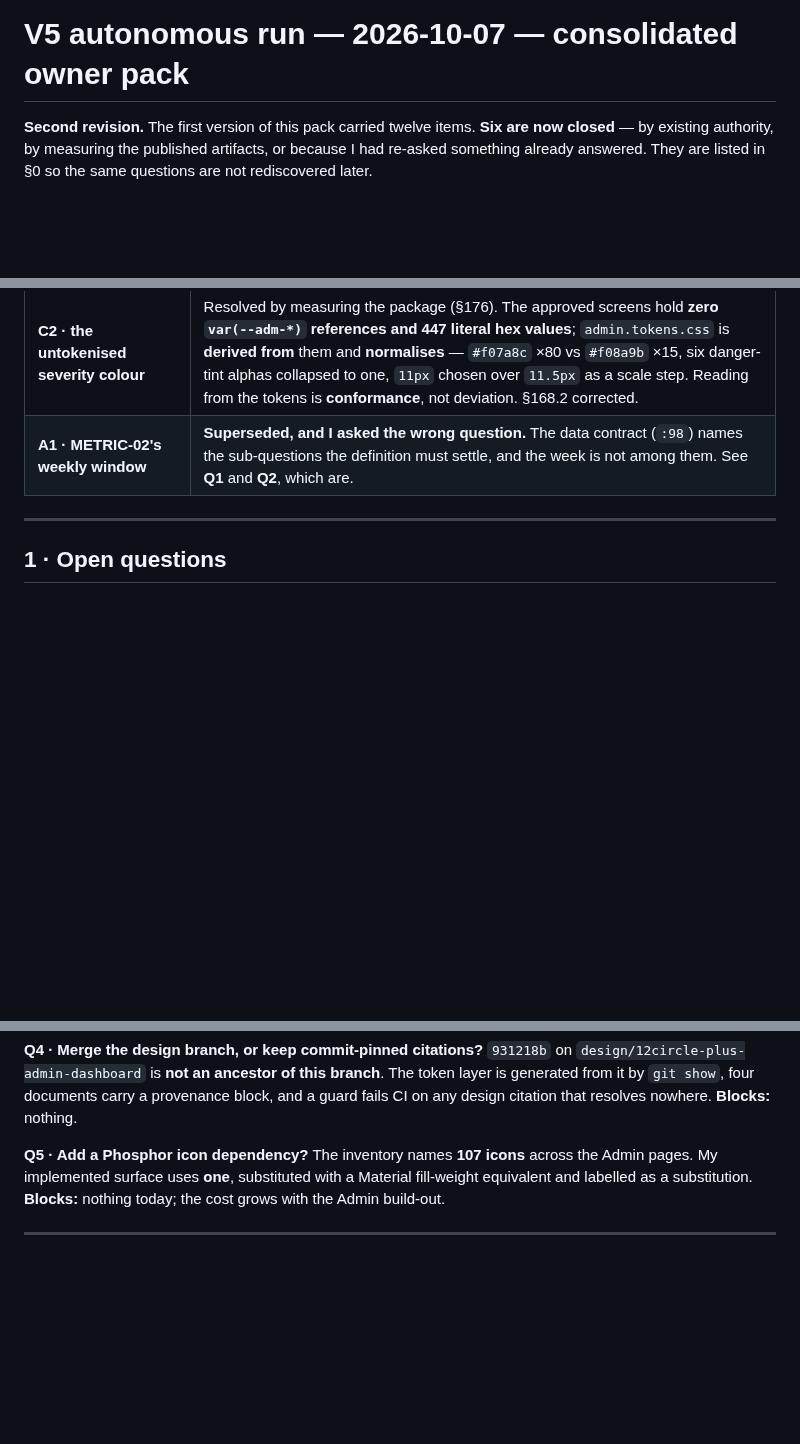
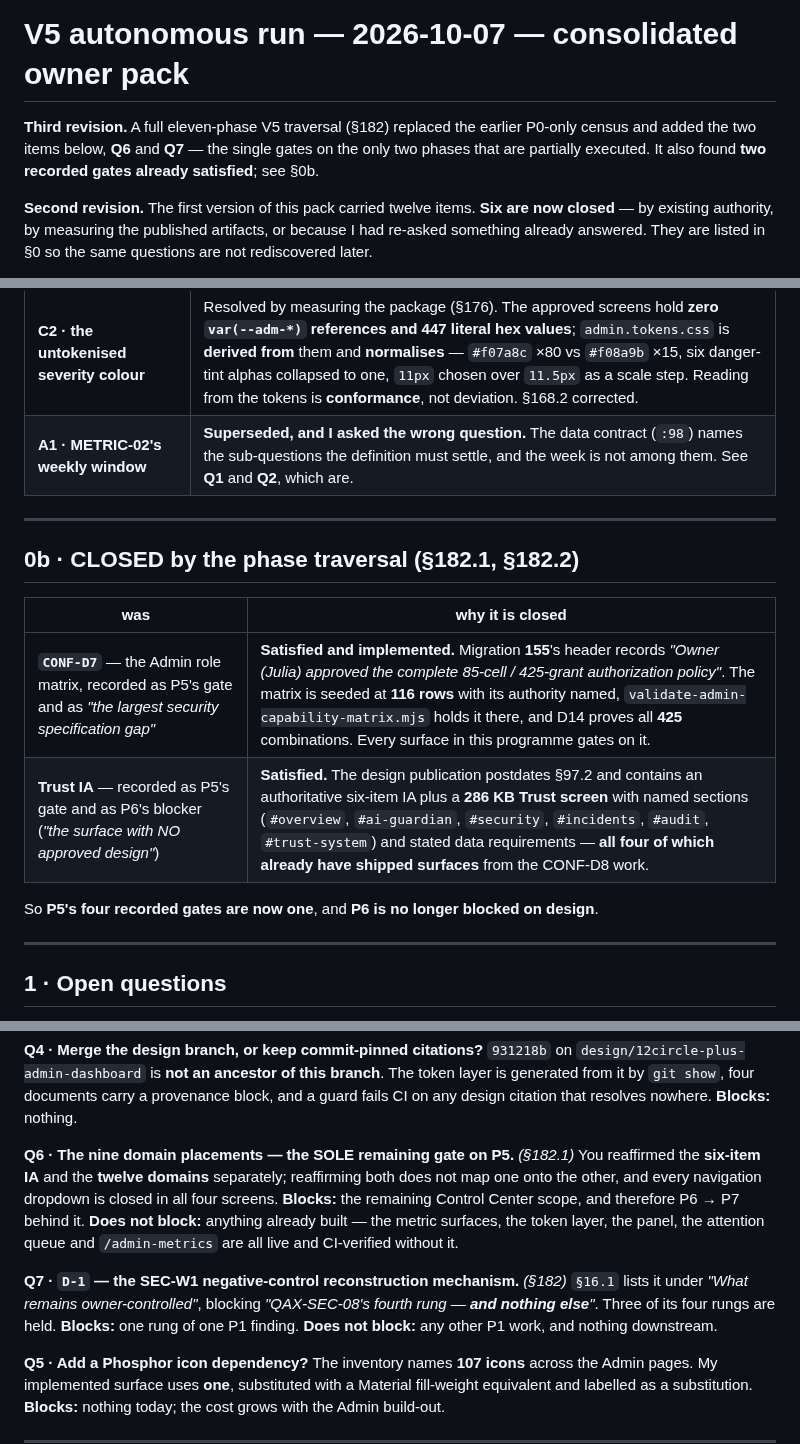
Before and after one commit to akutonsol/12circlefitness, a Markdown page: docs/V5_RUN_2026-10-07_OWNER_PACK.md, 3 parts joined by grey strips. Drawn GitHub-style; blank space fills up the shorter version.

Commit message:
docs(v5): owner pack rev3 — the two phase gates, and two gates found already satisfied
The eleven-phase traversal added Q6 and Q7: the single gates on the only two partially
executed phases. Q6 is the nine domain placements, now P5's sole remaining gate — you
reaffirmed the six-item IA and the twelve domains separately, and reaffirming both does
not map one onto the other. Q7 is D-1, which §16.1 lists as owner-controlled and which
blocks QAX-SEC-08's fourth rung and nothing else.

It also closed two recorded gates by evidence. CONF-D7, "the largest security
specification gap", is satisfied and implemented — migration 155 records Julia's
approval of the complete 85-cell / 425-grant policy, seeded at 116 rows with its
authority named and all 425 combinations proved by D14. Trust IA is satisfied — the
design publication postdates §97.2 and carries a 286 KB Trust screen with named
sections and data requirements, all four of which already have shipped surfaces.

P5's four recorded gates are now one; P6 is no longer blocked on design.

Co-Authored-By: Claude Opus 5 <noreply@anthropic.com>

```diff
--- a/docs/V5_RUN_2026-10-07_OWNER_PACK.md
+++ b/docs/V5_RUN_2026-10-07_OWNER_PACK.md
@@ -1,4 +1,9 @@
 # V5 autonomous run — 2026-10-07 — consolidated owner pack
+
+**Third revision.** A full eleven-phase V5 traversal (§182) replaced the earlier P0-only
+census and added the two items below, **Q6** and **Q7** — the single gates on the only two
+phases that are partially executed. It also found **two recorded gates already satisfied**;
+see §0b.
 
 **Second revision.** The first version of this pack carried twelve items. **Six are now
 closed** — by existing authority, by measuring the published artifacts, or because I had
@@ -20,6 +25,17 @@ a valid answer.
 | **B2 · should an unknown coaching mode require approval?** | Resolved by **authority**, then fixed (§175.1, migration 177). `product-bible:111` forbids bypassing the matrix for coach-guided clients, `:116` forbids a claim it cannot ground, `decision-log:18` licenses auto-apply **only** for AI/self-guided, and `MASTER_PRODUCT_DECISIONS:63` says of this very function that silently disabling the matrix is *"a hard-constraint violation… **No decision needed**"*. |
 | **C2 · the untokenised severity colour** | Resolved by measuring the package (§176). The approved screens hold **zero `var(--adm-*)` references and 447 literal hex values**; `admin.tokens.css` is **derived from** them and **normalises** — `#f07a8c` ×80 vs `#f08a9b` ×15, six danger-tint alphas collapsed to one, `11px` chosen over `11.5px` as a scale step. Reading from the tokens is **conformance**, not deviation. §168.2 corrected. |
 | **A1 · METRIC-02's weekly window** | **Superseded, and I asked the wrong question.** The data contract (`:98`) names the sub-questions the definition must settle, and the week is not among them. See **Q1** and **Q2**, which are. |
+
+---
+
+## 0b · CLOSED by the phase traversal (§182.1, §182.2)
+
+| was | why it is closed |
+|---|---|
+| **`CONF-D7`** — the Admin role matrix, recorded as P5's gate and as *"the largest security specification gap"* | **Satisfied and implemented.** Migration **155**'s header records *"Owner (Julia) approved the complete 85-cell / 425-grant authorization policy"*. The matrix is seeded at **116 rows** with its authority named, `validate-admin-capability-matrix.mjs` holds it there, and D14 proves all **425** combinations. Every surface in this programme gates on it. |
+| **Trust IA** — recorded as P5's gate and as P6's blocker (*"the surface with NO approved design"*) | **Satisfied.** The design publication postdates §97.2 and contains an authoritative six-item IA plus a **286 KB Trust screen** with named sections (`#overview`, `#ai-guardian`, `#security`, `#incidents`, `#audit`, `#trust-system`) and stated data requirements — **all four of which already have shipped surfaces** from the CONF-D8 work. |
+
+So **P5's four recorded gates are now one**, and **P6 is no longer blocked on design**.
 
 ---
 
@@ -48,6 +64,18 @@ that one card.
 `design/12circle-plus-admin-dashboard` is **not an ancestor of this branch**. The token
 layer is generated from it by `git show`, four documents carry a provenance block, and a
 guard fails CI on any design citation that resolves nowhere. **Blocks:** nothing.
+
+**Q6 · The nine domain placements — the SOLE remaining gate on P5.** *(§182.1)*
+You reaffirmed the **six-item IA** and the **twelve domains** separately; reaffirming both
+does not map one onto the other, and every navigation dropdown is closed in all four
+screens. **Blocks:** the remaining Control Center scope, and therefore P6 → P7 behind it.
+**Does not block:** anything already built — the metric surfaces, the token layer, the
+panel, the attention queue and `/admin-metrics` are all live and CI-verified without it.
+
+**Q7 · `D-1` — the SEC-W1 negative-control reconstruction mechanism.** *(§182)*
+`§16.1` lists it under *"What remains owner-controlled"*, blocking *"QAX-SEC-08's fourth
+rung — **and nothing else**"*. Three of its four rungs are held. **Blocks:** one rung of one
+P1 finding. **Does not block:** any other P1 work, and nothing downstream.
 
 **Q5 · Add a Phosphor icon dependency?** The inventory names **107 icons** across the Admin
 pages. My implemented surface uses **one**, substituted with a Material fill-weight
```
